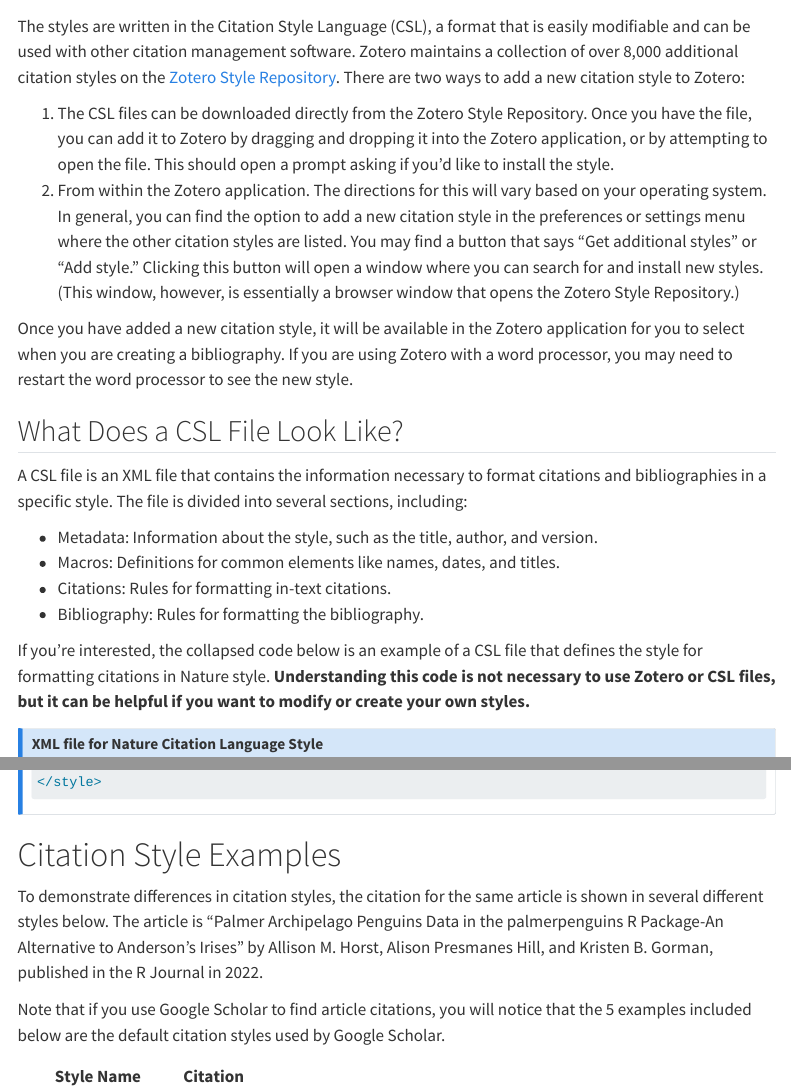
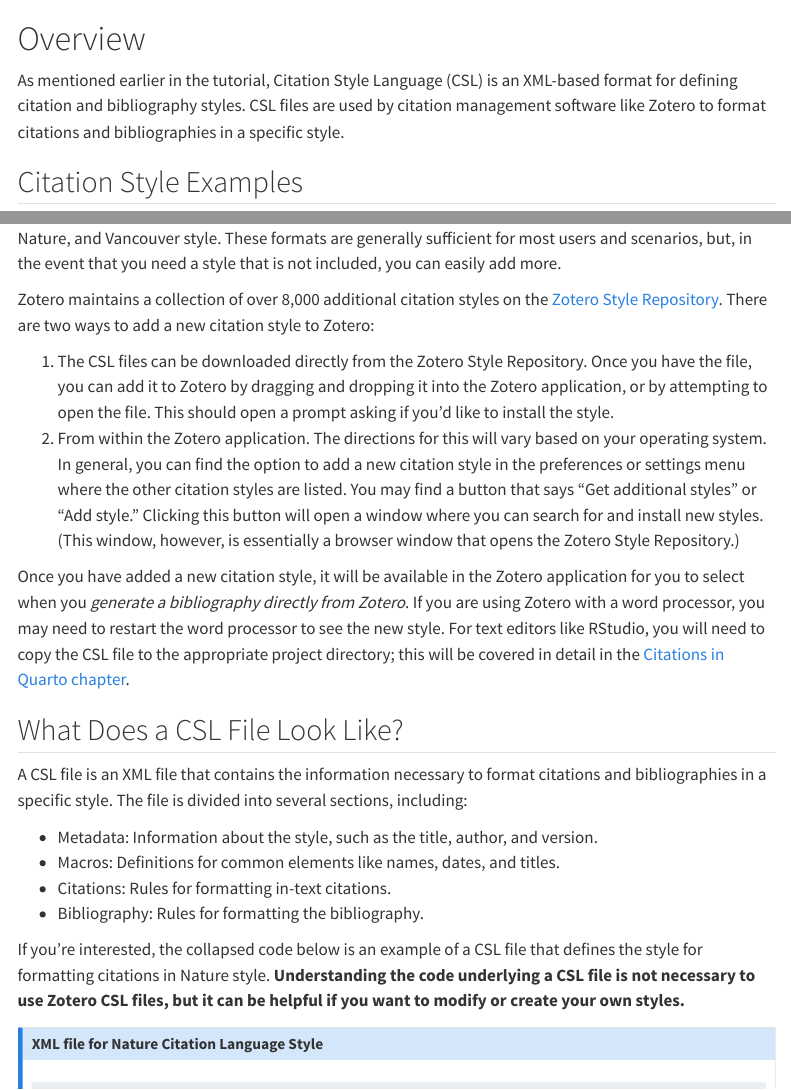
Before and after one commit to lmu-osc/introduction-to-zotero, a Quarto document (citation_style_language.qmd): the page in a window 1100 px wide, from 210 px down before the commit and from 70 px down after it, and a second part further down, joined at a grey line. Rendered offline with R 4.5, knitr and Pandoc in place of Quarto, with nearby package versions; menus at the side of the page are left out; long lines of code are wrapped.

Commit message:
Rearrange and update CSL page

````diff
--- a/citation_style_language.qmd
+++ b/citation_style_language.qmd
@@ -3,3 +3,8 @@
 format: html
 ---
 
+# Overview
+
+As mentioned earlier in the tutorial, Citation Style Language (CSL) is an XML-based format for defining citation and bibliography styles. CSL files are used by citation management software like Zotero to format citations and bibliographies in a specific style.
+
+## Citation Style Examples
@@ -7,12 +27,12 @@
 
 The main Zotero application comes pre-loaded with several popular citation styles like APA, Chicago, Nature, and Vancouver style. These formats are generally sufficient for most users and scenarios, but, in the event that you need a style that is not included, you can easily add more.
 
-The styles are written in the Citation Style Language (CSL), a format that is easily modifiable and can be used with other citation management software. Zotero maintains a collection of over 8,000 additional citation styles on the [Zotero Style Repository](https://www.zotero.org/styles). There are two ways to add a new citation style to Zotero:
+Zotero maintains a collection of over 8,000 additional citation styles on the [Zotero Style Repository](https://www.zotero.org/styles). There are two ways to add a new citation style to Zotero:
 
 1. The CSL files can be downloaded directly from the Zotero Style Repository. Once you have the file, you can add it to Zotero by dragging and dropping it into the Zotero application, or by attempting to open the file. This should open a prompt asking if you'd like to install the style.
 2. From within the Zotero application. The directions for this will vary based on your operating system. In general, you can find the option to add a new citation style in the preferences or settings menu where the other citation styles are listed. You may find a button that says "Get additional styles" or "Add style." Clicking this button will open a window where you can search for and install new styles. (This window, however, is essentially a browser window that opens the Zotero Style Repository.)
 
-Once you have added a new citation style, it will be available in the Zotero application for you to select when you are creating a bibliography. If you are using Zotero with a word processor, you may need to restart the word processor to see the new style.
+Once you have added a new citation style, it will be available in the Zotero application for you to select when you *generate a bibliography directly from Zotero*. If you are using Zotero with a word processor, you may need to restart the word processor to see the new style. For text editors like RStudio, you will need to copy the CSL file to the appropriate project directory; this will be covered in detail in the [Citations in Quarto chapter](citations_in_quarto.qmd).
 
 ## What Does a CSL File Look Like?
 
@@ -23,7 +43,7 @@
 - Citations: Rules for formatting in-text citations.
 - Bibliography: Rules for formatting the bibliography.
 
-If you're interested, the collapsed code below is an example of a CSL file that defines the style for formatting citations in Nature style. **Understanding this code is not necessary to use Zotero or CSL files, but it can be helpful if you want to modify or create your own styles.**
+If you're interested, the collapsed code below is an example of a CSL file that defines the style for formatting citations in Nature style. **Understanding the code underlying a CSL file is not necessary to use Zotero CSL files, but it can be helpful if you want to modify or create your own styles.**
 
 :::{.callout-note collapse="true" title="XML file for Nature Citation Language Style"}
 ```xml
@@ -198,13 +218,3 @@
 </style>
 ```
 :::
-
-# Citation Style Examples
-
-To demonstrate differences in citation styles, the citation for the same article is shown in several different styles below. The article is "Palmer Archipelago Penguins Data in the palmerpenguins R Package-An Alternative to Anderson's Irises" by Allison M. Horst, Alison Presmanes Hill, and Kristen B. Gorman, published in the R Journal in 2022.
-
-Note that if you use Google Scholar to find article citations, you will notice that the 5 examples included below are the default citation styles used by Google Scholar.
-
-
-
-Style Name | Citation
````
Also changed, not shown: citation_style_language.qmd (21 more changed lines).
